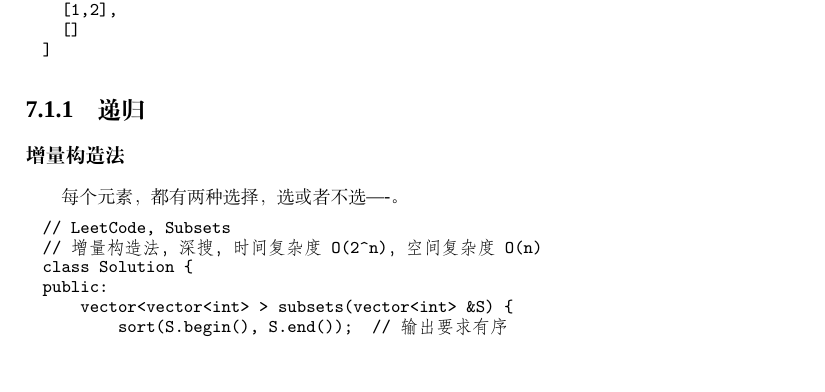
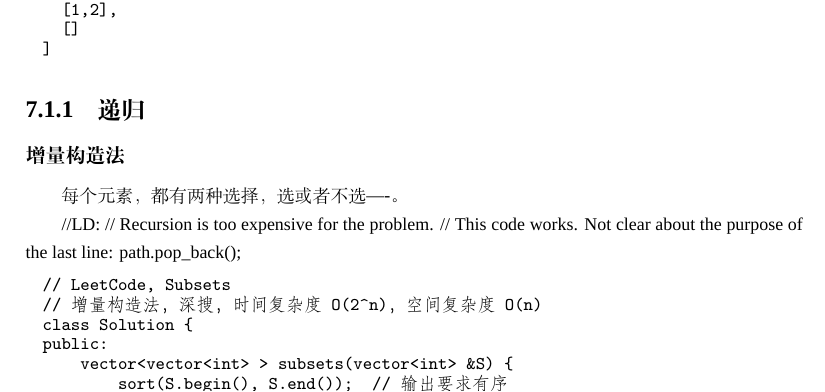
Before and after one commit to yonglipdx/coursera, a LaTeX thesis (lctex/leetcode-cpp.tex, which reads lctex/chapBruteforce.tex): part of page 141 of 247, cut so that both start at the same text, the shorter picture padded with empty space. Compiled offline with XeLaTeX; a missing font is replaced by an installed copy or a similar font.

```diff
--- a/lctex/chapBruteforce.tex
+++ b/lctex/chapBruteforce.tex
@@ -34,6 +34,11 @@
 
 \subsubsection{增量构造法}
 每个元素，都有两种选择，选或者不选----。
+
+//LD:
+// Recursion is too expensive for the problem.
+// This code works. Not clear about the purpose of the last line:
+   path.pop_back();
 
 \begin{Code}
 // LeetCode, Subsets
```
Also changed, not shown: lctex/chapBruteforce.tex (2 more changed lines), 1 other file.
